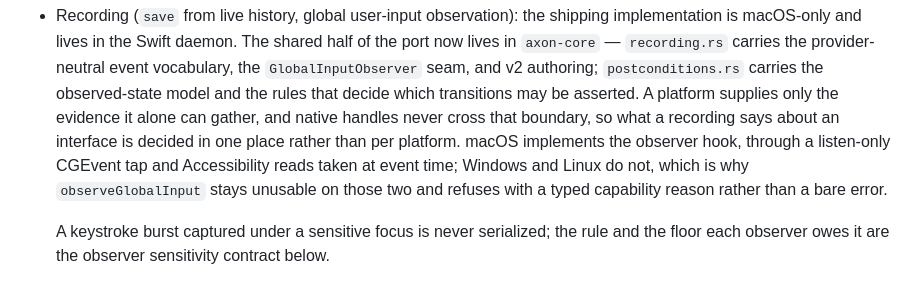
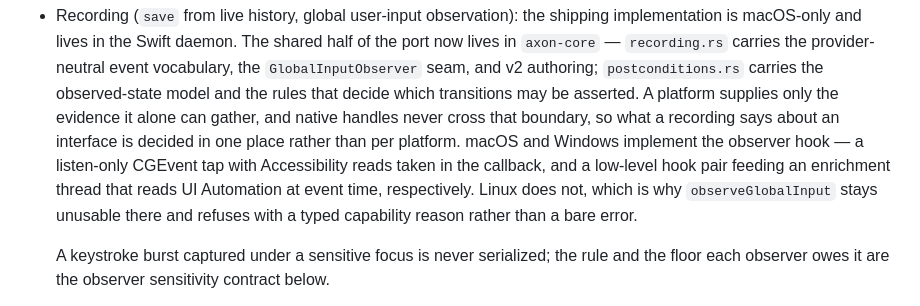
Before and after one commit to bleugreen/axon, a Markdown page: docs/cross-platform-internals.md, the part around one of its changes. Drawn GitHub-style.

```diff
--- a/docs/cross-platform-internals.md
+++ b/docs/cross-platform-internals.md
@@ -115,10 +115,11 @@ should be discoverable here first.
   that decide which transitions may be asserted. A platform supplies only the
   evidence it alone can gather, and native handles never cross that boundary, so
   what a recording says about an interface is decided in one place rather than
-  per platform. macOS implements the observer hook, through a listen-only
-  CGEvent tap and Accessibility reads taken at event time; Windows and Linux do
-  not, which is why `observeGlobalInput` stays unusable on those two and refuses
-  with a typed capability reason rather than a bare error.
+  per platform. macOS and Windows implement the observer hook — a listen-only
+  CGEvent tap with Accessibility reads taken in the callback, and a low-level
+  hook pair feeding an enrichment thread that reads UI Automation at event time,
+  respectively. Linux does not, which is why `observeGlobalInput` stays unusable
+  there and refuses with a typed capability reason rather than a bare error.
 
   A keystroke burst captured under a sensitive focus is never serialized; the
   rule and the floor each observer owes it are the observer sensitivity contract
```
Also changed, not shown: other parts of docs/cross-platform-internals.md (+65 -5 lines).
